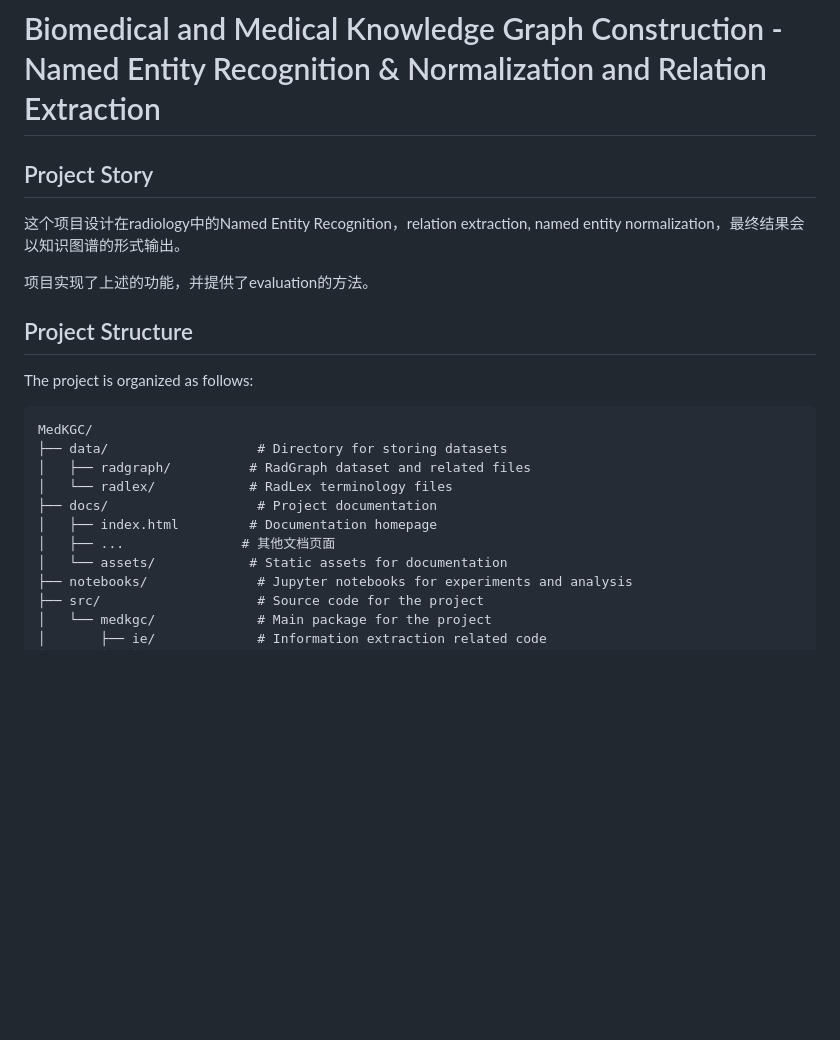
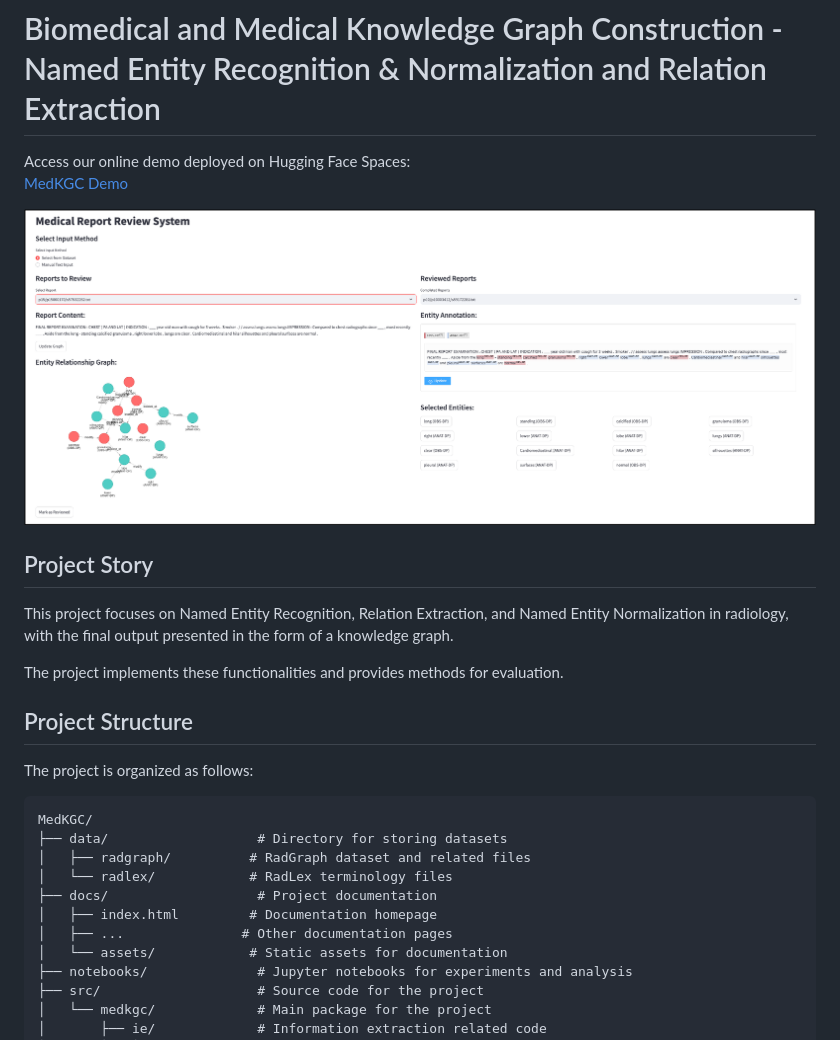
Before and after one commit to MouYongli/MedKGC, a Markdown page: README.md, the part around the change printed below. GitHub-like rendering; blank space fills up the shorter version.

```diff
--- a/README.md
+++ b/README.md
@@ -1,9 +1,14 @@
 # Biomedical and Medical Knowledge Graph Construction - Named Entity Recognition & Normalization and Relation Extraction
 
+Access our online demo deployed on Hugging Face Spaces:
+[MedKGC Demo](https://huggingface.co/spaces/username/medkgc-demo)
+
+![medkgc](medkgc.png)
+
 ## Project Story
-这个项目设计在radiology中的Named Entity Recognition，relation extraction, named entity normalization，最终结果会以知识图谱的形式输出。
+This project focuses on Named Entity Recognition, Relation Extraction, and Named Entity Normalization in radiology, with the final output presented in the form of a knowledge graph.
 
-项目实现了上述的功能，并提供了evaluation的方法。
+The project implements these functionalities and provides methods for evaluation.
 
 ## Project Structure
 The project is organized as follows:
@@ -14,7 +19,7 @@ MedKGC/
 │   └── radlex/            # RadLex terminology files
 ├── docs/                   # Project documentation
 │   ├── index.html         # Documentation homepage
-│   ├── ...               # 其他文档页面
+│   ├── ...               # Other documentation pages
 │   └── assets/            # Static assets for documentation
 ├── notebooks/              # Jupyter notebooks for experiments and analysis
 ├── src/                    # Source code for the project
```
Also changed, not shown: other parts of README.md (+33 -16 lines), 1 other file.
